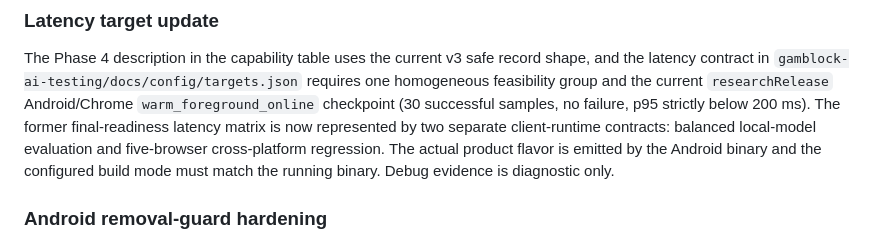
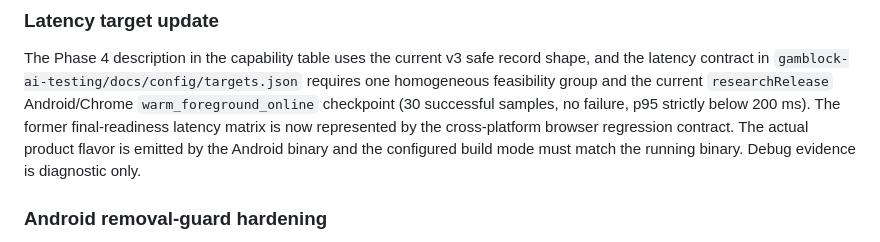
Before and after one commit to Gamblock-AI/Gamblock-AI-Apps, a Markdown page: docs/ai/README.md, the part around one of its changes. GitHub-like rendering.

Commit message:
Document browser regression scope

```diff
--- a/docs/ai/README.md
+++ b/docs/ai/README.md
@@ -45,8 +45,7 @@ record shape, and the latency contract in
 feasibility group and the current `researchRelease` Android/Chrome
 `warm_foreground_online` checkpoint (30 successful samples, no failure, p95
 strictly below 200 ms). The former final-readiness latency matrix is now
-represented by two separate client-runtime contracts: balanced local-model
-evaluation and five-browser cross-platform regression. The actual product
+represented by the cross-platform browser regression contract. The actual product
 flavor is emitted by the Android binary and the configured build mode must
 match the running binary. Debug evidence is diagnostic only.
 
```
Also changed, not shown: other parts of docs/ai/README.md (+2 -2 lines), AGENTS.md (+1 -1 lines), README.md (+4 -4 lines).
